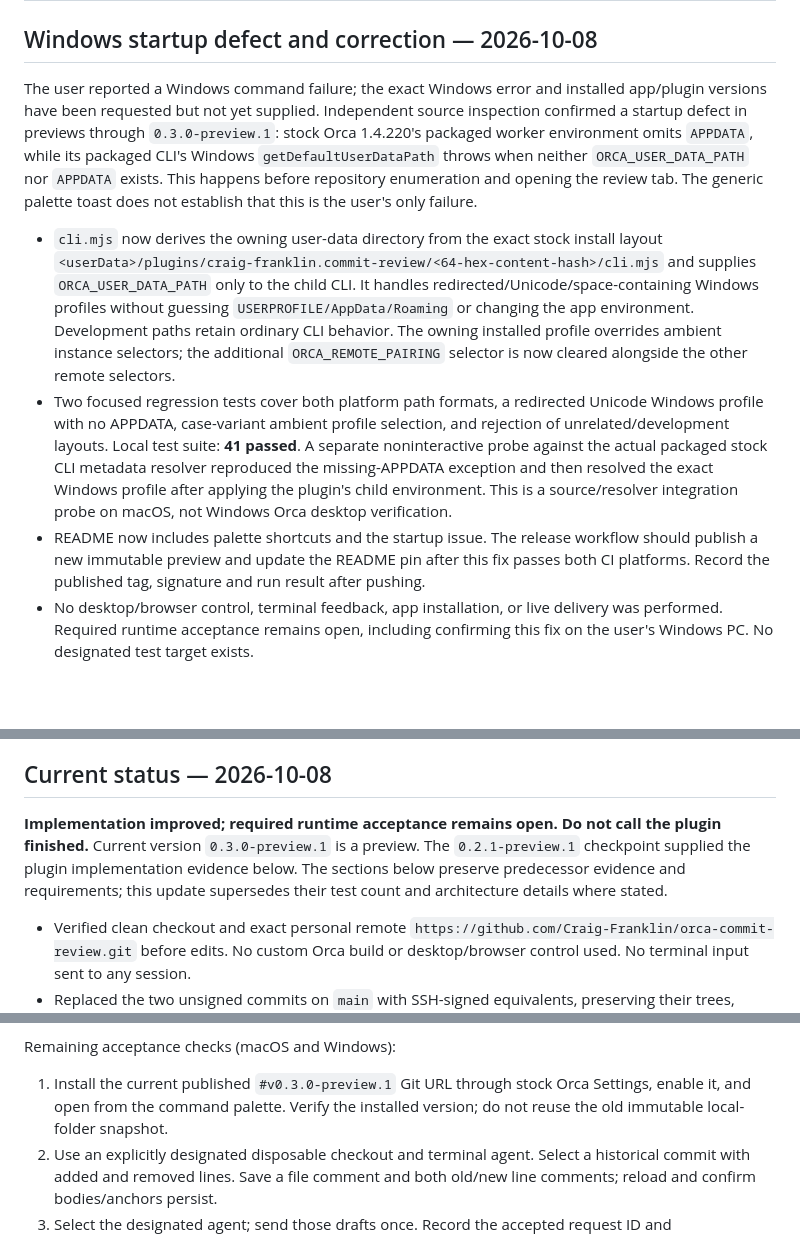
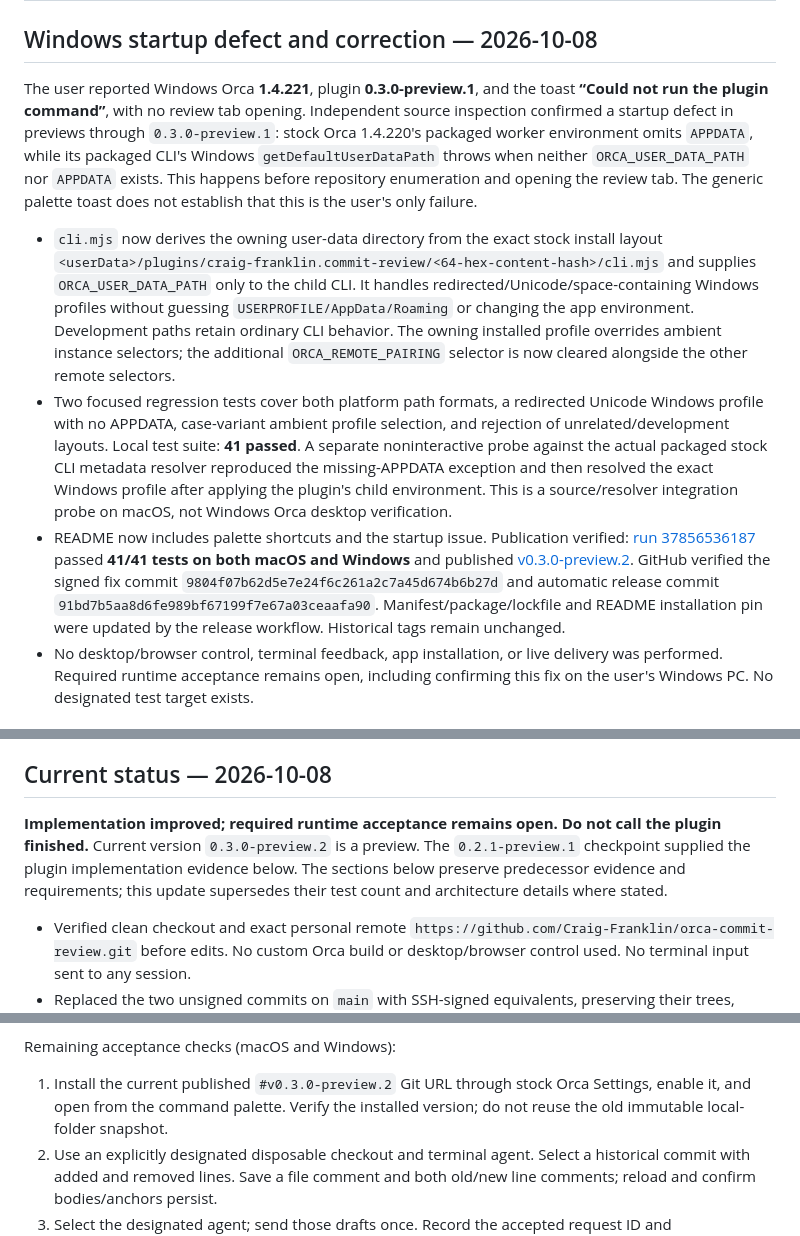
Before and after one commit to Craig-Franklin/orca-commit-review, a Markdown page: HANDOFF.md, 3 parts joined by grey strips. Drawn GitHub-style; blank space fills up the shorter version.

Commit message:
docs(windows): record startup fix publication and remaining checks

```diff
--- a/HANDOFF.md
+++ b/HANDOFF.md
@@ -2,11 +2,11 @@
 
 ## Windows startup defect and correction — 2026-10-08
 
-The user reported a Windows command failure; the exact Windows error and installed app/plugin versions have been requested but not yet supplied. Independent source inspection confirmed a startup defect in previews through `0.3.0-preview.1`: stock Orca 1.4.220's packaged worker environment omits `APPDATA`, while its packaged CLI's Windows `getDefaultUserDataPath` throws when neither `ORCA_USER_DATA_PATH` nor `APPDATA` exists. This happens before repository enumeration and opening the review tab. The generic palette toast does not establish that this is the user's only failure.
+The user reported Windows Orca **1.4.221**, plugin **0.3.0-preview.1**, and the toast **“Could not run the plugin command”**, with no review tab opening. Independent source inspection confirmed a startup defect in previews through `0.3.0-preview.1`: stock Orca 1.4.220's packaged worker environment omits `APPDATA`, while its packaged CLI's Windows `getDefaultUserDataPath` throws when neither `ORCA_USER_DATA_PATH` nor `APPDATA` exists. This happens before repository enumeration and opening the review tab. The generic palette toast does not establish that this is the user's only failure.
 
 - `cli.mjs` now derives the owning user-data directory from the exact stock install layout `<userData>/plugins/craig-franklin.commit-review/<64-hex-content-hash>/cli.mjs` and supplies `ORCA_USER_DATA_PATH` only to the child CLI. It handles redirected/Unicode/space-containing Windows profiles without guessing `USERPROFILE/AppData/Roaming` or changing the app environment. Development paths retain ordinary CLI behavior. The owning installed profile overrides ambient instance selectors; the additional `ORCA_REMOTE_PAIRING` selector is now cleared alongside the other remote selectors.
 - Two focused regression tests cover both platform path formats, a redirected Unicode Windows profile with no APPDATA, case-variant ambient profile selection, and rejection of unrelated/development layouts. Local test suite: **41 passed**. A separate noninteractive probe against the actual packaged stock CLI metadata resolver reproduced the missing-APPDATA exception and then resolved the exact Windows profile after applying the plugin's child environment. This is a source/resolver integration probe on macOS, not Windows Orca desktop verification.
-- README now includes palette shortcuts and the startup issue. The release workflow should publish a new immutable preview and update the README pin after this fix passes both CI platforms. Record the published tag, signature and run result after pushing.
+- README now includes palette shortcuts and the startup issue. Publication verified: [run 37856536187](https://github.com/Craig-Franklin/orca-commit-review/actions/runs/37856536187) passed **41/41 tests on both macOS and Windows** and published [v0.3.0-preview.2](https://github.com/Craig-Franklin/orca-commit-review/releases/tag/v0.3.0-preview.2). GitHub verified the signed fix commit `9804f07b62d5e7e24f6c261a2c7a45d674b6b27d` and automatic release commit `91bd7b5aa8d6fe989bf67199f7e67a03ceaafa90`. Manifest/package/lockfile and README installation pin were updated by the release workflow. Historical tags remain unchanged.
 - No desktop/browser control, terminal feedback, app installation, or live delivery was performed. Required runtime acceptance remains open, including confirming this fix on the user's Windows PC. No designated test target exists.
 
 ## Conventional Commits and automatic releases — 2026-10-08
@@ -32,7 +32,7 @@ This update supersedes the earlier `main` commit identities below; the published
 
 ## Current status — 2026-10-08
 
-**Implementation improved; required runtime acceptance remains open. Do not call the plugin finished.** Current version `0.3.0-preview.1` is a preview. The `0.2.1-preview.1` checkpoint supplied the plugin implementation evidence below. The sections below preserve predecessor evidence and requirements; this update supersedes their test count and architecture details where stated.
+**Implementation improved; required runtime acceptance remains open. Do not call the plugin finished.** Current version `0.3.0-preview.2` is a preview. The `0.2.1-preview.1` checkpoint supplied the plugin implementation evidence below. The sections below preserve predecessor evidence and requirements; this update supersedes their test count and architecture details where stated.
 
 - Verified clean checkout and exact personal remote `https://github.com/Craig-Franklin/orca-commit-review.git` before edits. No custom Orca build or desktop/browser control used. No terminal input sent to any session.
 - Replaced the two unsigned commits on `main` with SSH-signed equivalents, preserving their trees, messages, authors and author dates. Original `c62294538eeac6a3f5eaac1c3dd41eae0cb234b7` becomes `9412a7a84c6e6f965202fd447bd8c069da818de9`; original `5a390b6e9cca910f58d2555b2076d86abd29b71d` becomes `d30df24192ba0b1a33dad4f865cc8d79c1223b38`. Keep the original `v0.2.0` tag at `c62294538eeac6a3f5eaac1c3dd41eae0cb234b7`: its unsigned ancestor is the deliberate exception to preserving all historical refs. GitHub reports all published commits on `main` through `7a46531fbf2c5b0b01db869cd43de6a4e59e1919` as verified (`reason: valid`). The final documentation commit must also be checked after push. Local recovery bundle and mapping are ignored under `.tmp/`.
@@ -55,7 +55,7 @@ Verification at this point:
 
 Remaining acceptance checks (macOS and Windows):
 
-1. Install the current published `#v0.3.0-preview.1` Git URL through stock Orca Settings, enable it, and open from the command palette. Verify the installed version; do not reuse the old immutable local-folder snapshot.
+1. Install the current published `#v0.3.0-preview.2` Git URL through stock Orca Settings, enable it, and open from the command palette. Verify the installed version; do not reuse the old immutable local-folder snapshot.
 2. Use an explicitly designated disposable checkout and terminal agent. Select a historical commit with added and removed lines. Save a file comment and both old/new line comments; reload and confirm bodies/anchors persist.
 3. Select the designated agent; send those drafts once. Record the accepted request ID and independently inspect the receiving session for the exact commit hash, checkout, file, old/new side, line, context and text. Check delivery using the same request and confirm no duplicate feedback appears. Acceptance receipts alone do not prove correct receipt by the agent.
 4. Mark every changed file, complete the commit, reload and verify both persist. Unmark a file and confirm reopening. Complete an empty commit.
```
Also changed, not shown: README.md (+1 -1 lines).
